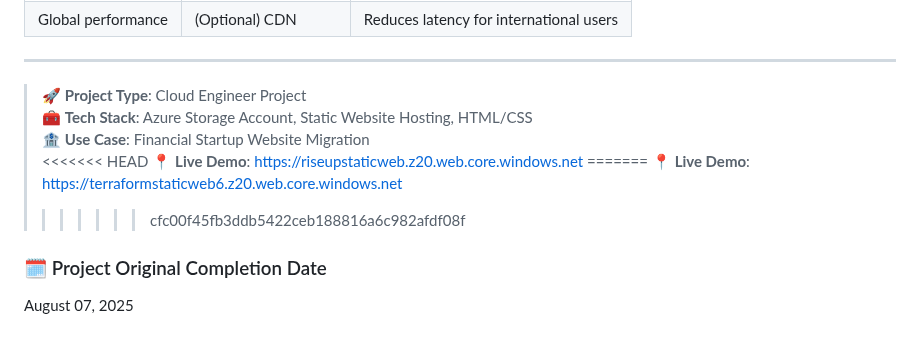
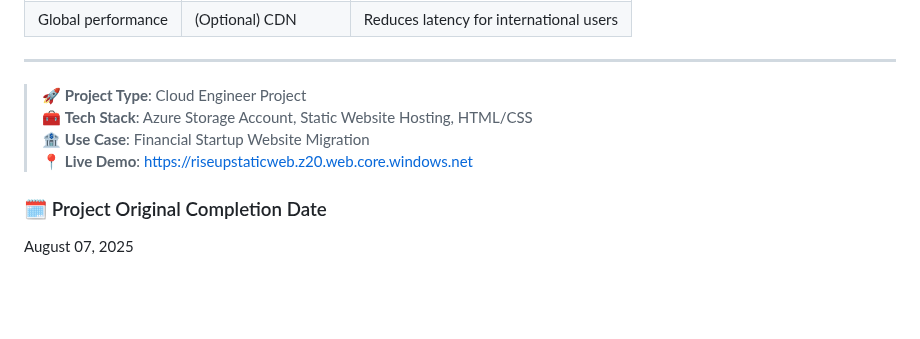
Before and after one commit to JamalMays6/Static-Website, a Markdown page: README.md, the part around the change. Drawn GitHub-style; blank space fills up the shorter version.

Commit message:
Cleaned up README

```diff
--- a/README.md
+++ b/README.md
@@ -135,11 +135,7 @@ Your website should now be live.
 > 🚀 **Project Type**: Cloud Engineer Project
 > 🧰 **Tech Stack**: Azure Storage Account, Static Website Hosting, HTML/CSS
 > 🏦 **Use Case**: Financial Startup Website Migration
-<<<<<<< HEAD
 > 📍 **Live Demo**: [https://riseupstaticweb.z20.web.core.windows.net](https://riseupstaticweb.z20.web.core.windows.net)
-=======
-> 📍 **Live Demo**: [https://terraformstaticweb6.z20.web.core.windows.net](https://terraformstaticweb6.z20.web.core.windows.net)
->>>>>>> cfc00f45fb3ddb5422ceb188816a6c982afdf08f
 ### 🗓️ Project Original Completion Date
 
 August 07, 2025
```
